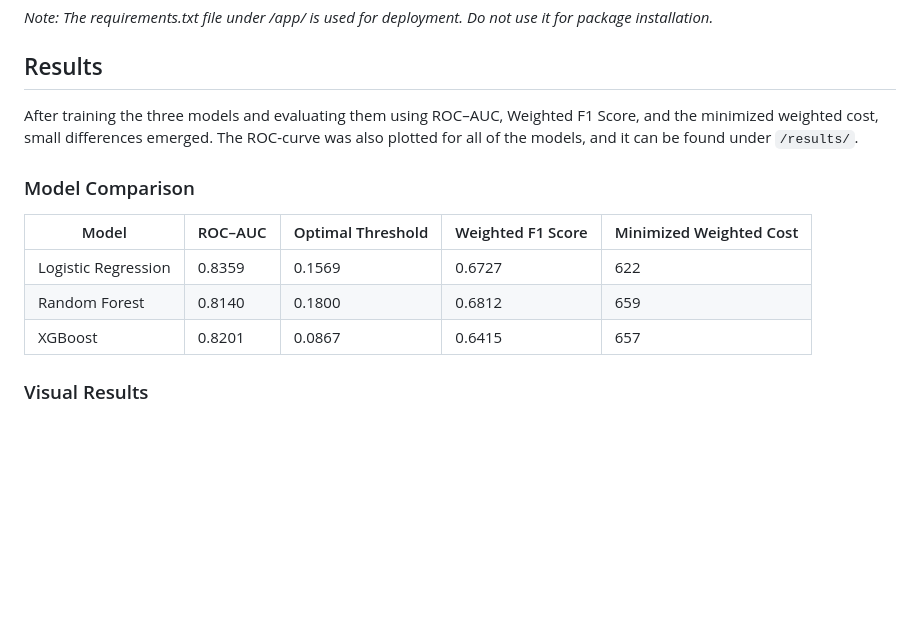
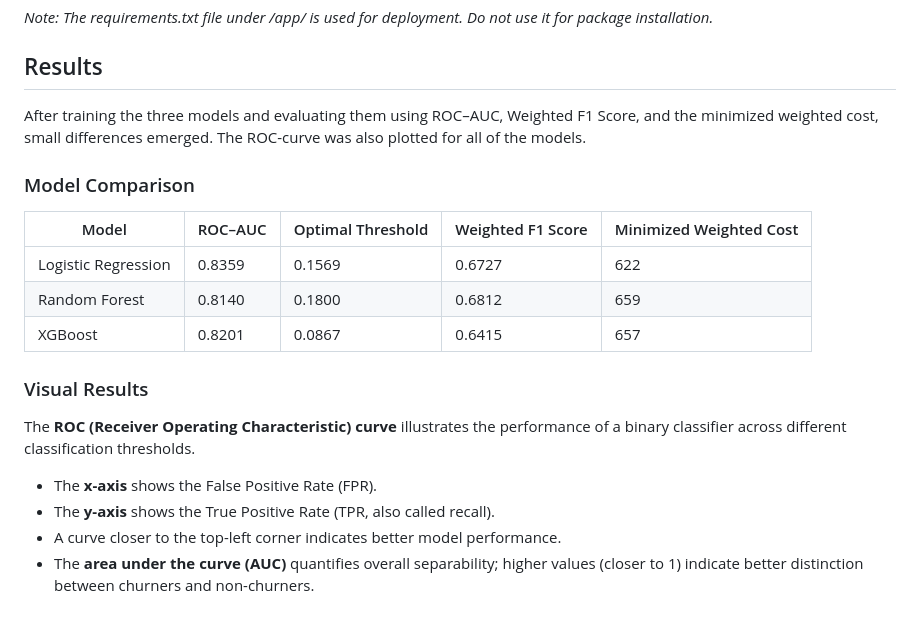
Before and after one commit to Laurii1i/ChurnPrediction, a Markdown page: README.md, the part around one of its changes. Drawn GitHub-style; blank space fills up the shorter version.

Commit message:
roc curve explained better

```diff
--- a/README.md
+++ b/README.md
@@ -206,7 +206,7 @@ pip install requirements-dev.txt
 
 ## Results
 
-After training the three models and evaluating them using ROC–AUC, Weighted F1 Score, and the minimized weighted cost, small differences emerged. The ROC-curve was also plotted for all of the models, and it can be found under `/results/`.
+After training the three models and evaluating them using ROC–AUC, Weighted F1 Score, and the minimized weighted cost, small differences emerged. The ROC-curve was also plotted for all of the models.
 
 ### Model Comparison
 
@@ -218,7 +218,13 @@ After training the three models and evaluating them using ROC–AUC, Weighted F1
 
 ### Visual Results
 
-<br>
+
+The **ROC (Receiver Operating Characteristic) curve** illustrates the performance of a binary classifier across different classification thresholds.
+- The **x-axis** shows the False Positive Rate (FPR).
+- The **y-axis** shows the True Positive Rate (TPR, also called recall).
+- A curve closer to the top-left corner indicates better model performance.
+- The **area under the curve (AUC)** quantifies overall separability; higher values (closer to 1) indicate better distinction between churners and non-churners.
+ <br>
 <p align="center">
   <img src="results/model_performance.png" alt="Model Performance"/>
 </p>
```
Also changed, not shown: other parts of README.md (+1 -1 lines).
